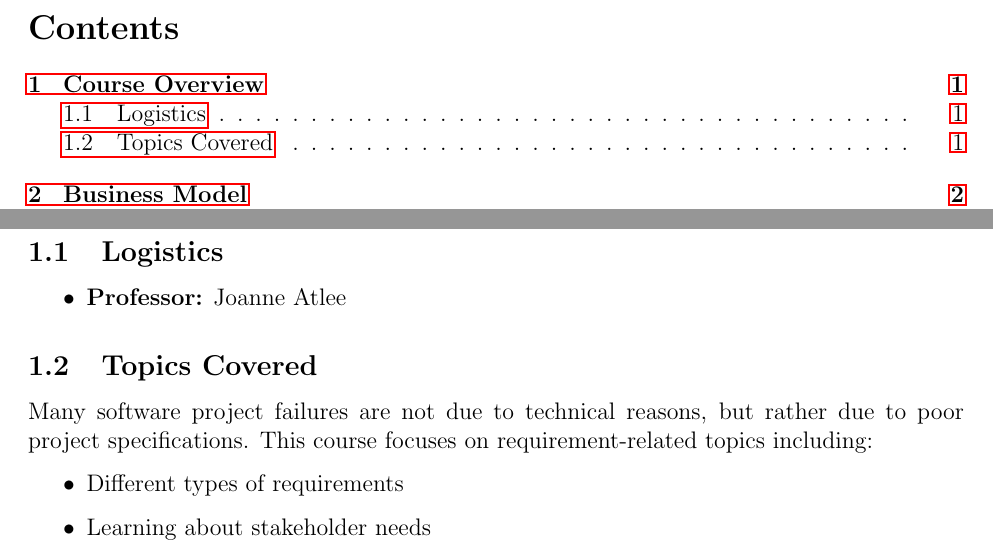
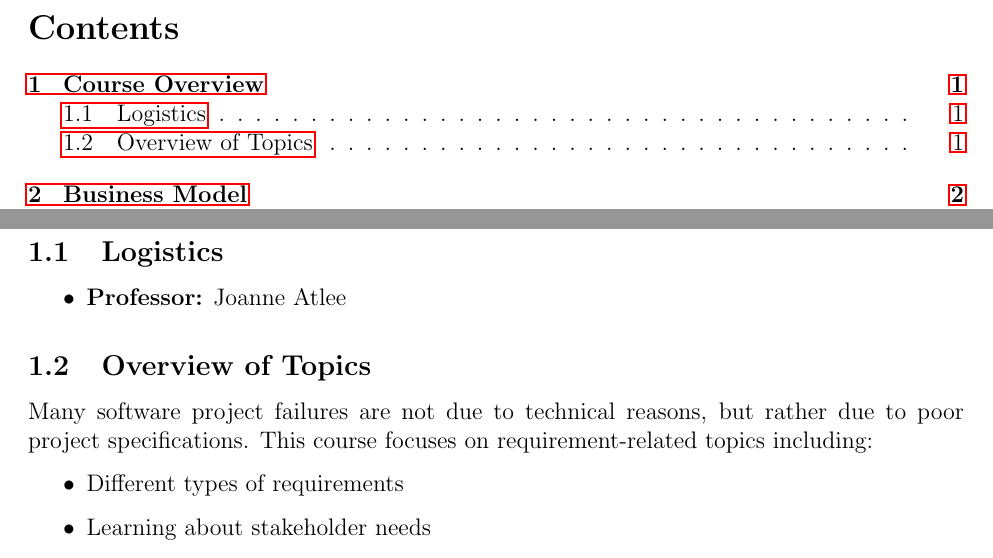
Before and after one commit to m-socha/SE-463-Notes, a LaTeX document (notes.tex): two parts of pages 2 and 5 of 29, joined at a grey line, cut so that both start at the same text. Compiled offline with pdfLaTeX.

Commit message:
Rename Topics Covered to Overview of Topics

```diff
--- a/notes.tex
+++ b/notes.tex
@@ -38,7 +38,7 @@
         \item \textbf{Professor:} Joanne Atlee
       \end{itemize}
 
-    \subsection{Topics Covered}
+    \subsection{Overview of Topics}
       Many software project failures are not due to technical reasons, but rather due to poor project specifications. This course
       focuses on requirement-related topics including:
       \begin{itemize}
```
Also changed, not shown: notes.pdf.
